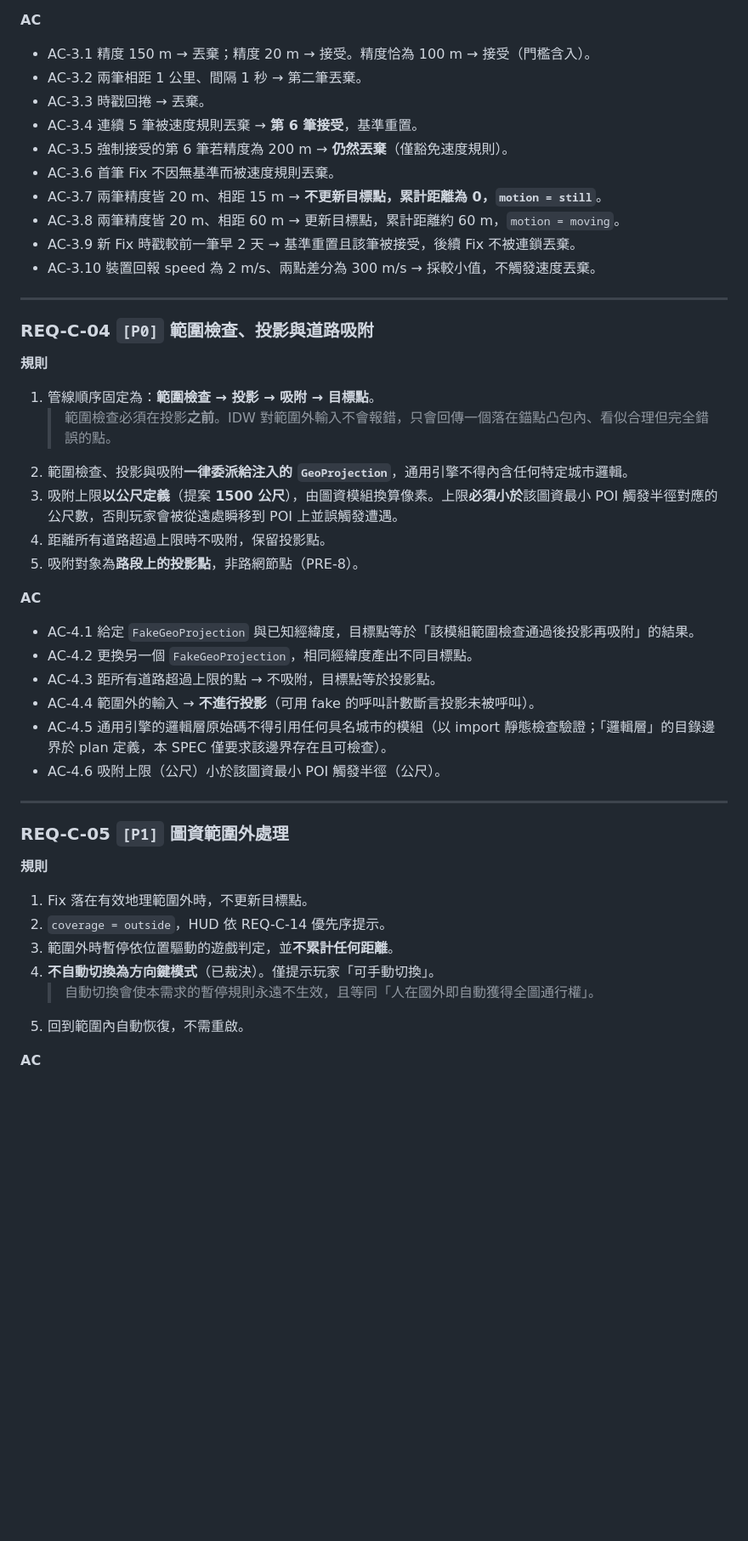
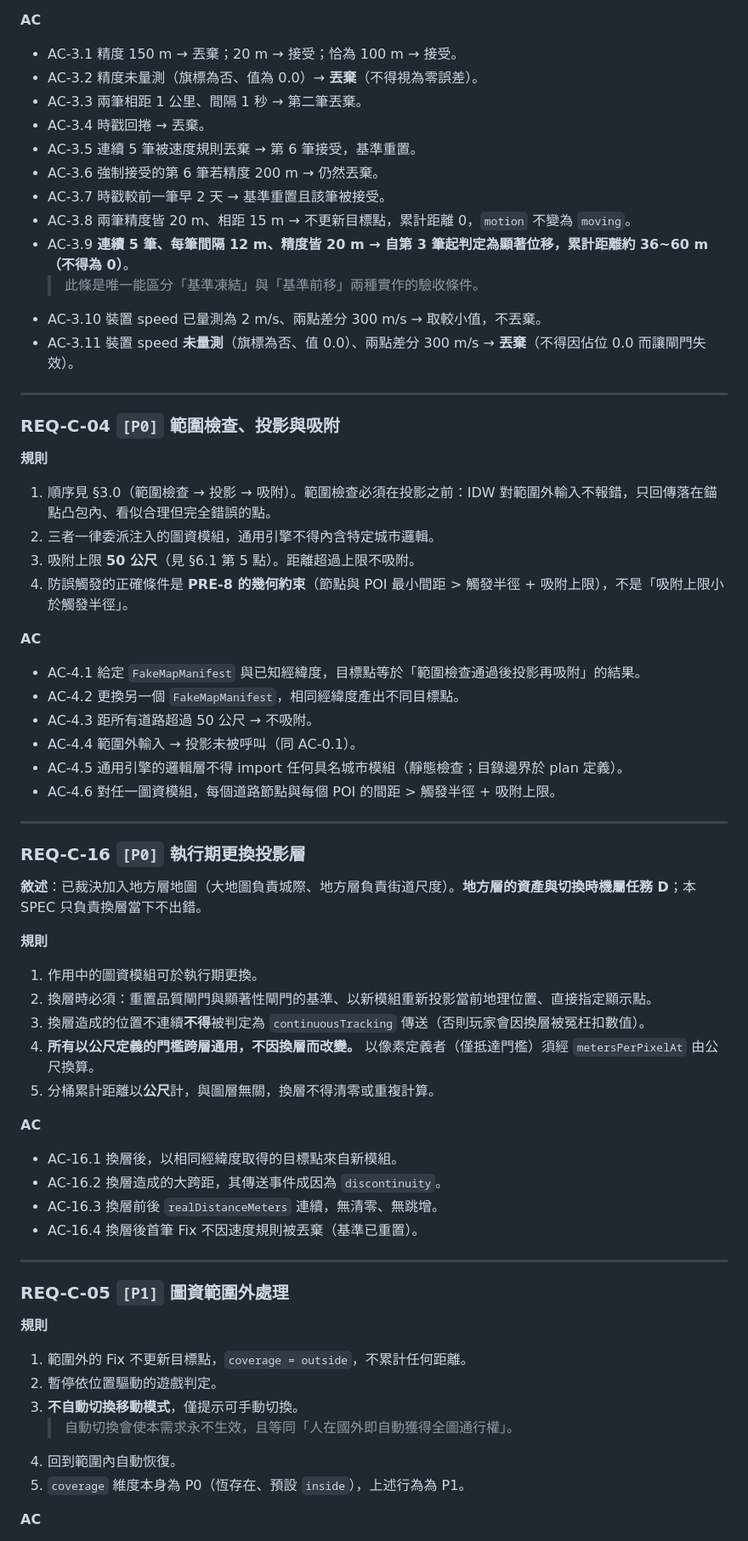
Before and after one commit to IYungHuang/share-tour, a Markdown page: SPEC_C_GPS_TRACKING.md, the part around one of its changes. Shown at 85% size. GitHub-like rendering; blank space fills up the shorter version.

```diff
--- a/SPEC_C_GPS_TRACKING.md
+++ b/SPEC_C_GPS_TRACKING.md
@@ -192,46 +217,65 @@
 
 **AC**
-- AC-3.1 精度 150 m → 丟棄；精度 20 m → 接受。精度恰為 100 m → 接受（門檻含入）。
-- AC-3.2 兩筆相距 1 公里、間隔 1 秒 → 第二筆丟棄。
-- AC-3.3 時戳回捲 → 丟棄。
-- AC-3.4 連續 5 筆被速度規則丟棄 → **第 6 筆接受**，基準重置。
-- AC-3.5 強制接受的第 6 筆若精度為 200 m → **仍然丟棄**（僅豁免速度規則）。
-- AC-3.6 首筆 Fix 不因無基準而被速度規則丟棄。
-- AC-3.7 兩筆精度皆 20 m、相距 15 m → **不更新目標點，累計距離為 0，`motion = still`**。
-- AC-3.8 兩筆精度皆 20 m、相距 60 m → 更新目標點，累計距離約 60 m，`motion = moving`。
-- AC-3.9 新 Fix 時戳較前一筆早 2 天 → 基準重置且該筆被接受，後續 Fix 不被連鎖丟棄。
-- AC-3.10 裝置回報 speed 為 2 m/s、兩點差分為 300 m/s → 採較小值，不觸發速度丟棄。
+- AC-3.1 精度 150 m → 丟棄；20 m → 接受；恰為 100 m → 接受。
+- AC-3.2 精度未量測（旗標為否、值為 0.0）→ **丟棄**（不得視為零誤差）。
+- AC-3.3 兩筆相距 1 公里、間隔 1 秒 → 第二筆丟棄。
+- AC-3.4 時戳回捲 → 丟棄。
+- AC-3.5 連續 5 筆被速度規則丟棄 → 第 6 筆接受，基準重置。
+- AC-3.6 強制接受的第 6 筆若精度 200 m → 仍然丟棄。
+- AC-3.7 時戳較前一筆早 2 天 → 基準重置且該筆被接受。
+- AC-3.8 兩筆精度皆 20 m、相距 15 m → 不更新目標點，累計距離 0，`motion` 不變為 `moving`。
+- AC-3.9 **連續 5 筆、每筆間隔 12 m、精度皆 20 m → 自第 3 筆起判定為顯著位移，累計距離約 36~60 m（不得為 0）**。
+  > 此條是唯一能區分「基準凍結」與「基準前移」兩種實作的驗收條件。
+- AC-3.10 裝置 speed 已量測為 2 m/s、兩點差分 300 m/s → 取較小值，不丟棄。
+- AC-3.11 裝置 speed **未量測**（旗標為否、值 0.0）、兩點差分 300 m/s → **丟棄**（不得因佔位 0.0 而讓閘門失效）。
 
 ---
 
-### REQ-C-04 `[P0]` 範圍檢查、投影與道路吸附
+### REQ-C-04 `[P0]` 範圍檢查、投影與吸附
 
 **規則**
-1. 管線順序固定為：**範圍檢查 → 投影 → 吸附 → 目標點**。
-   > 範圍檢查必須在投影**之前**。IDW 對範圍外輸入不會報錯，只會回傳一個落在錨點凸包內、看似合理但完全錯誤的點。
-2. 範圍檢查、投影與吸附**一律委派給注入的 `GeoProjection`**，通用引擎不得內含任何特定城市邏輯。
-3. 吸附上限**以公尺定義**（提案 **1500 公尺**），由圖資模組換算像素。上限**必須小於**該圖資最小 POI 觸發半徑對應的公尺數，否則玩家會被從遠處瞬移到 POI 上並誤觸發遭遇。
-4. 距離所有道路超過上限時不吸附，保留投影點。
-5. 吸附對象為**路段上的投影點**，非路網節點（PRE-8）。
+1. 順序見 §3.0（範圍檢查 → 投影 → 吸附）。範圍檢查必須在投影之前：IDW 對範圍外輸入不報錯，只回傳落在錨點凸包內、看似合理但完全錯誤的點。
+2. 三者一律委派注入的圖資模組，通用引擎不得內含特定城市邏輯。
+3. 吸附上限 **50 公尺**（見 §6.1 第 5 點）。距離超過上限不吸附。
+4. 防誤觸發的正確條件是 **PRE-8 的幾何約束**（節點與 POI 最小間距 > 觸發半徑 + 吸附上限），不是「吸附上限小於觸發半徑」。
 
 **AC**
-- AC-4.1 給定 `FakeGeoProjection` 與已知經緯度，目標點等於「該模組範圍檢查通過後投影再吸附」的結果。
-- AC-4.2 更換另一個 `FakeGeoProjection`，相同經緯度產出不同目標點。
-- AC-4.3 距所有道路超過上限的點 → 不吸附，目標點等於投影點。
-- AC-4.4 範圍外的輸入 → **不進行投影**（可用 fake 的呼叫計數斷言投影未被呼叫）。
-- AC-4.5 通用引擎的邏輯層原始碼不得引用任何具名城市的模組（以 import 靜態檢查驗證；「邏輯層」的目錄邊界於 plan 定義，本 SPEC 僅要求該邊界存在且可檢查）。
-- AC-4.6 吸附上限（公尺）小於該圖資最小 POI 觸發半徑（公尺）。
+- AC-4.1 給定 `FakeMapManifest` 與已知經緯度，目標點等於「範圍檢查通過後投影再吸附」的結果。
+- AC-4.2 更換另一個 `FakeMapManifest`，相同經緯度產出不同目標點。
+- AC-4.3 距所有道路超過 50 公尺 → 不吸附。
+- AC-4.4 範圍外輸入 → 投影未被呼叫（同 AC-0.1）。
+- AC-4.5 通用引擎的邏輯層不得 import 任何具名城市模組（靜態檢查；目錄邊界於 plan 定義）。
+- AC-4.6 對任一圖資模組，每個道路節點與每個 POI 的間距 > 觸發半徑 + 吸附上限。
+
+---
+
+### REQ-C-16 `[P0]` 執行期更換投影層
+
+**敘述**：已裁決加入地方層地圖（大地圖負責城際、地方層負責街道尺度）。**地方層的資產與切換時機屬任務 D**；本 SPEC 只負責換層當下不出錯。
+
+**規則**
+1. 作用中的圖資模組可於執行期更換。
+2. 換層時必須：重置品質閘門與顯著性閘門的基準、以新模組重新投影當前地理位置、直接指定顯示點。
+3. 換層造成的位置不連續**不得**被判定為 `continuousTracking` 傳送（否則玩家會因換層被冤枉扣數值）。
+4. **所有以公尺定義的門檻跨層通用，不因換層而改變。** 以像素定義者（僅抵達門檻）須經 `metersPerPixelAt` 由公尺換算。
+5. 分桶累計距離以**公尺**計，與圖層無關，換層不得清零或重複計算。
+
+**AC**
+- AC-16.1 換層後，以相同經緯度取得的目標點來自新模組。
+- AC-16.2 換層造成的大跨距，其傳送事件成因為 `discontinuity`。
+- AC-16.3 換層前後 `realDistanceMeters` 連續，無清零、無跳增。
+- AC-16.4 換層後首筆 Fix 不因速度規則被丟棄（基準已重置）。
 
 ---
 
 ### REQ-C-05 `[P1]` 圖資範圍外處理
 
 **規則**
-1. Fix 落在有效地理範圍外時，不更新目標點。
-2. `coverage = outside`，HUD 依 REQ-C-14 優先序提示。
-3. 範圍外時暫停依位置驅動的遊戲判定，並**不累計任何距離**。
-4. **不自動切換為方向鍵模式**（已裁決）。僅提示玩家「可手動切換」。
-   > 自動切換會使本需求的暫停規則永遠不生效，且等同「人在國外即自動獲得全圖通行權」。
-5. 回到範圍內自動恢復，不需重啟。
+1. 範圍外的 Fix 不更新目標點，`coverage = outside`，不累計任何距離。
+2. 暫停依位置驅動的遊戲判定。
+3. **不自動切換移動模式**，僅提示可手動切換。
+   > 自動切換會使本需求永不生效，且等同「人在國外即自動獲得全圖通行權」。
+4. 回到範圍內自動恢復。
+5. `coverage` 維度本身為 P0（恆存在、預設 `inside`），上述行為為 P1。
 
 **AC**
```
Also changed, not shown: other parts of SPEC_C_GPS_TRACKING.md (+310 -296 lines), CROSS_CUTTING_CONSTRAINTS.md (+2 -1 lines).
